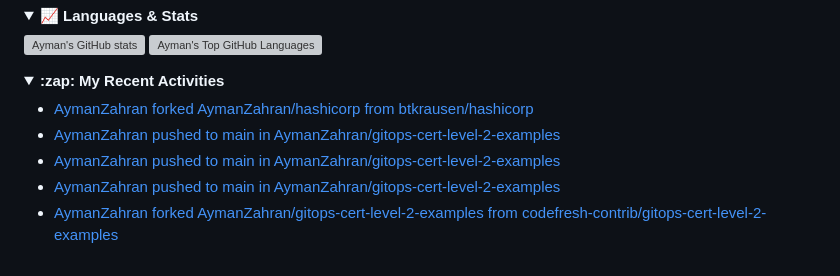
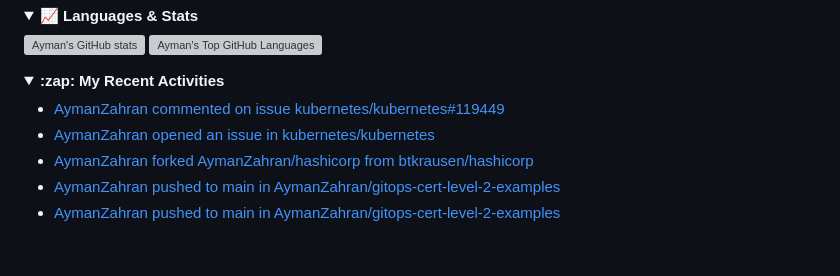
Before and after one commit to AymanZahran/AymanZahran, a Markdown page: README.md, the part around the change. GitHub-like rendering; folded sections open; grey boxes are pictures that could not be loaded.

Commit message:
updated recent activity

```diff
--- a/README.md
+++ b/README.md
@@ -458,11 +458,11 @@ I can help you achieve faster software delivery, improved reliability, and reduc
 <summary><strong> :zap: My Recent Activities </strong></summary>
 
 <!-- ACTIVITY-LIST:START -->
+- [AymanZahran commented on issue kubernetes/kubernetes#119449](https://github.com/kubernetes/kubernetes/issues/119449#issuecomment-1642513364)
+- [AymanZahran opened an issue in kubernetes/kubernetes](https://github.com/kubernetes/kubernetes/issues/119449)
 - [AymanZahran forked AymanZahran/hashicorp from btkrausen/hashicorp](https://github.com/AymanZahran/hashicorp)
 - [AymanZahran pushed to main in AymanZahran/gitops-cert-level-2-examples](https://github.com/AymanZahran/gitops-cert-level-2-examples/compare/303a2e15f5...94dc8e1f26)
 - [AymanZahran pushed to main in AymanZahran/gitops-cert-level-2-examples](https://github.com/AymanZahran/gitops-cert-level-2-examples/compare/0fd2262cb4...303a2e15f5)
-- [AymanZahran pushed to main in AymanZahran/gitops-cert-level-2-examples](https://github.com/AymanZahran/gitops-cert-level-2-examples/compare/cf2c7c0fc4...0fd2262cb4)
-- [AymanZahran forked AymanZahran/gitops-cert-level-2-examples from codefresh-contrib/gitops-cert-level-2-examples](https://github.com/AymanZahran/gitops-cert-level-2-examples)
 <!-- ACTIVITY-LIST:END -->
 
 </details>
```
